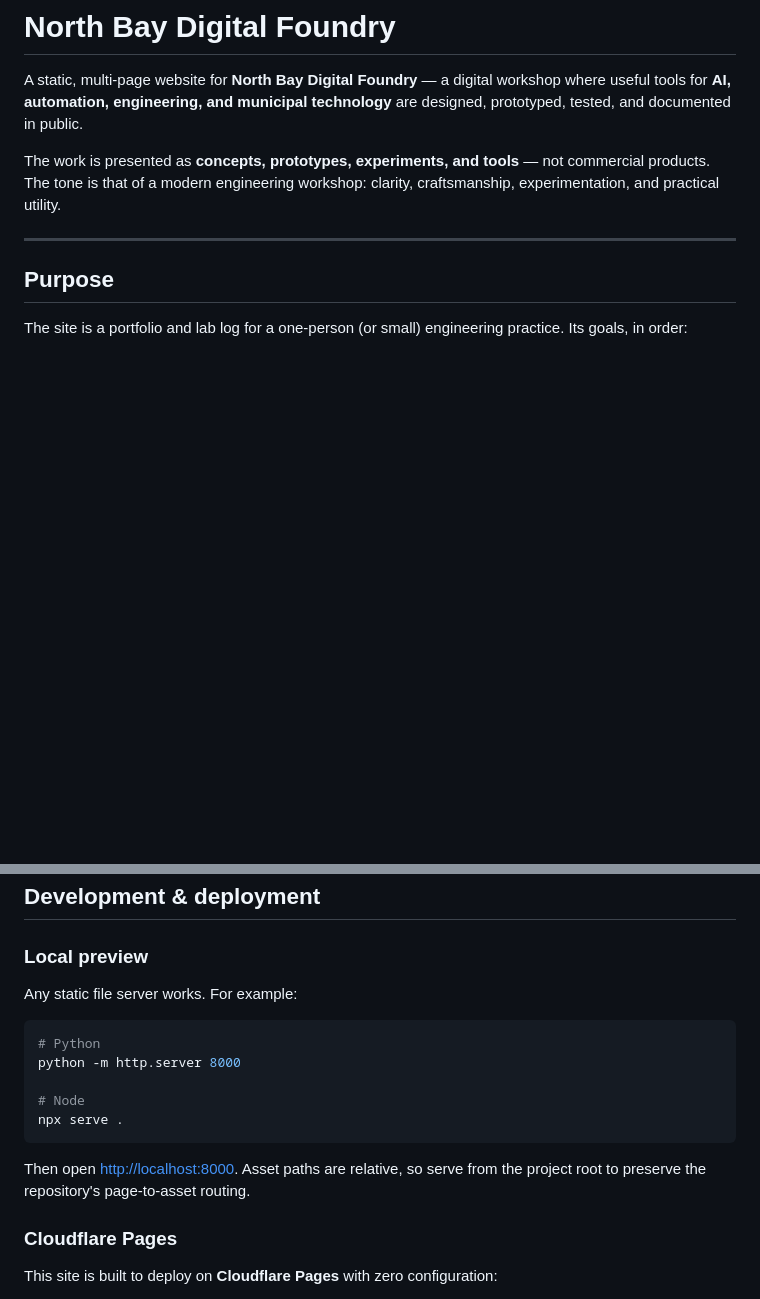
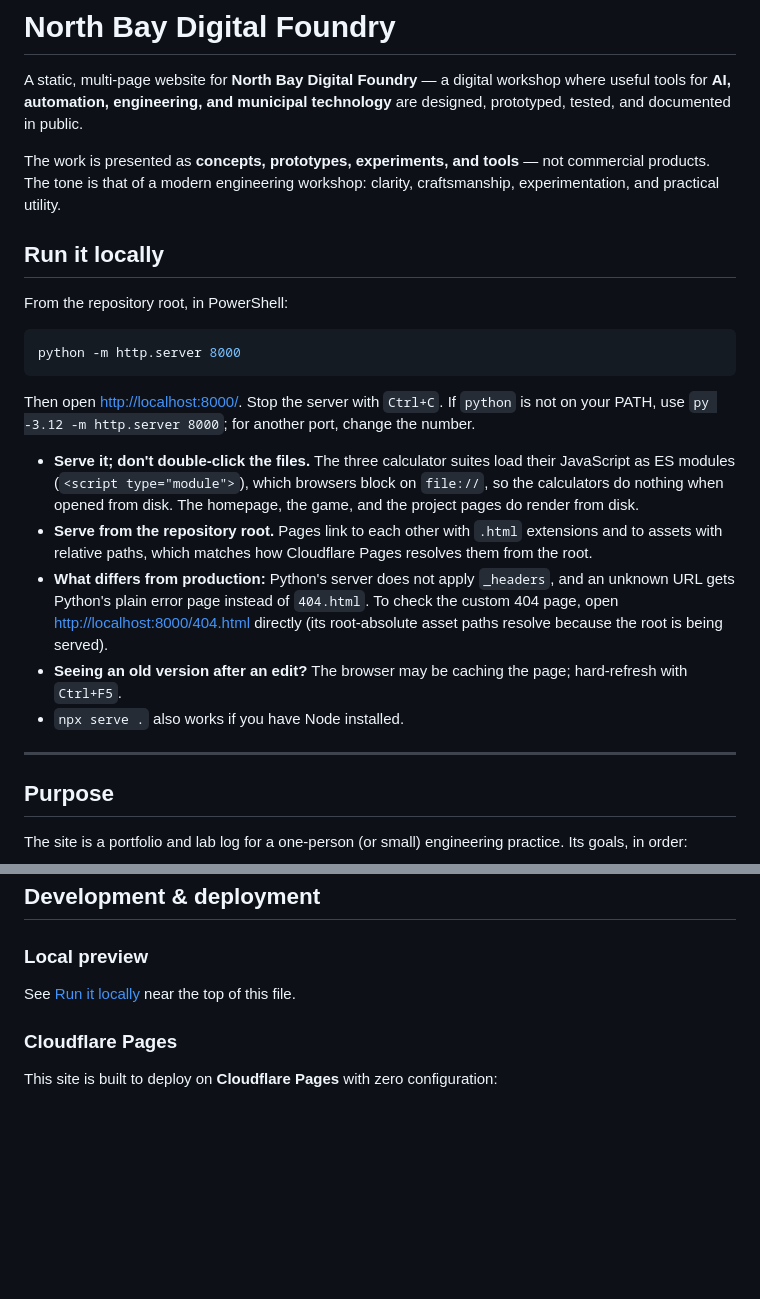
Before and after one commit to robiam81/north-bay-digital-foundry, a Markdown page: README.md, 2 parts joined by grey strips. GitHub-like rendering; blank space fills up the shorter version.

Commit message:
Document running the site locally in README
Co-Authored-By: Claude Opus 5.5 <noreply@anthropic.com>

````diff
--- a/README.md
+++ b/README.md
@@ -7,6 +7,33 @@ designed, prototyped, tested, and documented in public.
 The work is presented as **concepts, prototypes, experiments, and tools** — not
 commercial products. The tone is that of a modern engineering workshop:
 clarity, craftsmanship, experimentation, and practical utility.
+
+## Run it locally
+
+From the repository root, in PowerShell:
+
+```powershell
+python -m http.server 8000
+```
+
+Then open <http://localhost:8000/>. Stop the server with `Ctrl+C`. If `python`
+is not on your PATH, use `py -3.12 -m http.server 8000`; for another port,
+change the number.
+
+- **Serve it; don't double-click the files.** The three calculator suites load
+  their JavaScript as ES modules (`<script type="module">`), which browsers
+  block on `file://`, so the calculators do nothing when opened from disk. The
+  homepage, the game, and the project pages do render from disk.
+- **Serve from the repository root.** Pages link to each other with `.html`
+  extensions and to assets with relative paths, which matches how Cloudflare
+  Pages resolves them from the root.
+- **What differs from production:** Python's server does not apply `_headers`,
+  and an unknown URL gets Python's plain error page instead of `404.html`. To
+  check the custom 404 page, open <http://localhost:8000/404.html> directly
+  (its root-absolute asset paths resolve because the root is being served).
+- **Seeing an old version after an edit?** The browser may be caching the
+  page; hard-refresh with `Ctrl+F5`.
+- `npx serve .` also works if you have Node installed.
 
 ---
 
@@ -195,18 +222,7 @@ physics, and high-DPI canvas scaling.
 
 ### Local preview
 
-Any static file server works. For example:
-
-```bash
-# Python
-python -m http.server 8000
-
-# Node
-npx serve .
-```
-
-Then open <http://localhost:8000>. Asset paths are relative, so serve from the
-project root to preserve the repository's page-to-asset routing.
+See [Run it locally](#run-it-locally) near the top of this file.
 
 ### Cloudflare Pages
 
````
